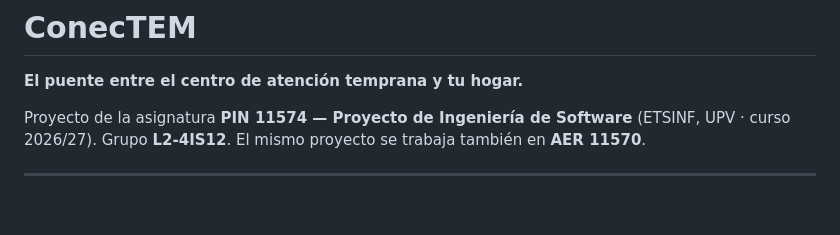
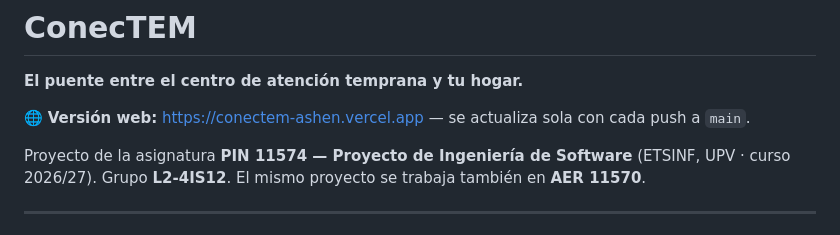
Before and after one commit to Genodan/PIN-ConectaTem-L2-4IS12, a Markdown page: README.md, the part around the change. Rendered like a GitHub page; blank space fills up the shorter version.

Commit message:
Añadir el enlace de la versión web en Vercel al README
Co-Authored-By: Claude Opus 5.5 <noreply@anthropic.com>

```diff
--- a/README.md
+++ b/README.md
@@ -1,6 +1,8 @@
 # ConecTEM
 
 **El puente entre el centro de atención temprana y tu hogar.**
+
+🌐 **Versión web:** https://conectem-ashen.vercel.app — se actualiza sola con cada push a `main`.
 
 Proyecto de la asignatura **PIN 11574 — Proyecto de Ingeniería de Software**
 (ETSINF, UPV · curso 2026/27). Grupo **L2-4IS12**.
```
